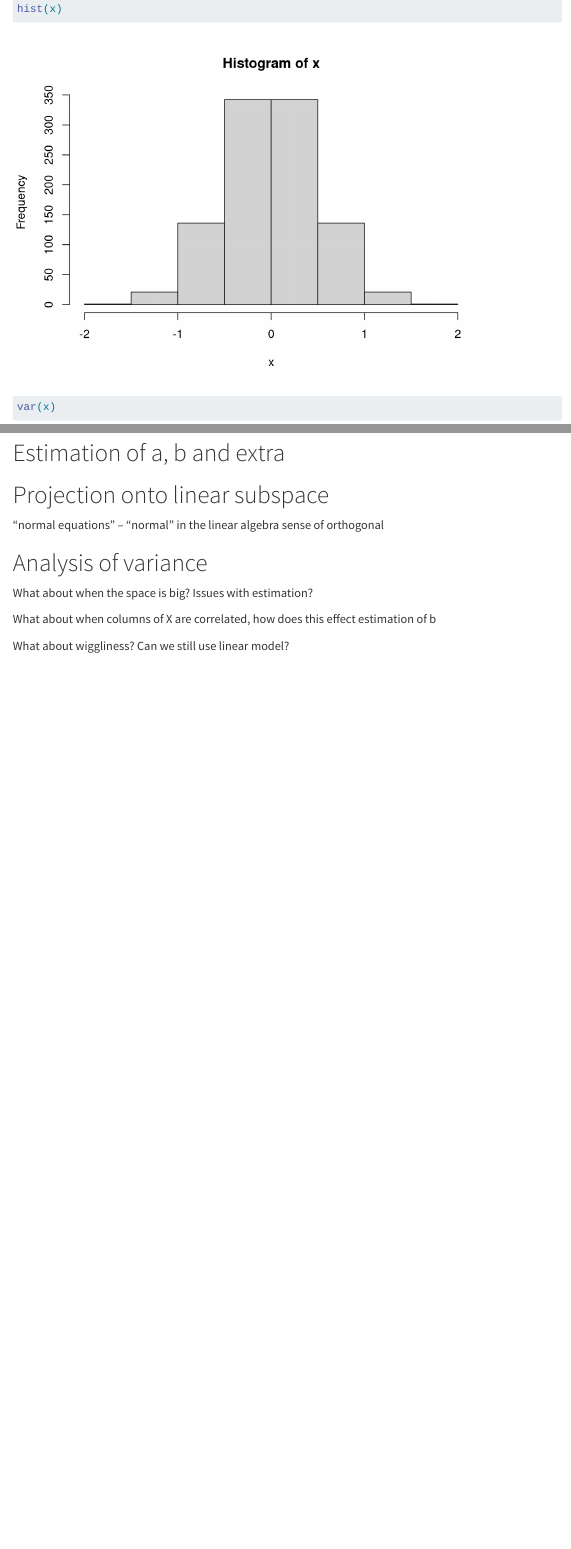
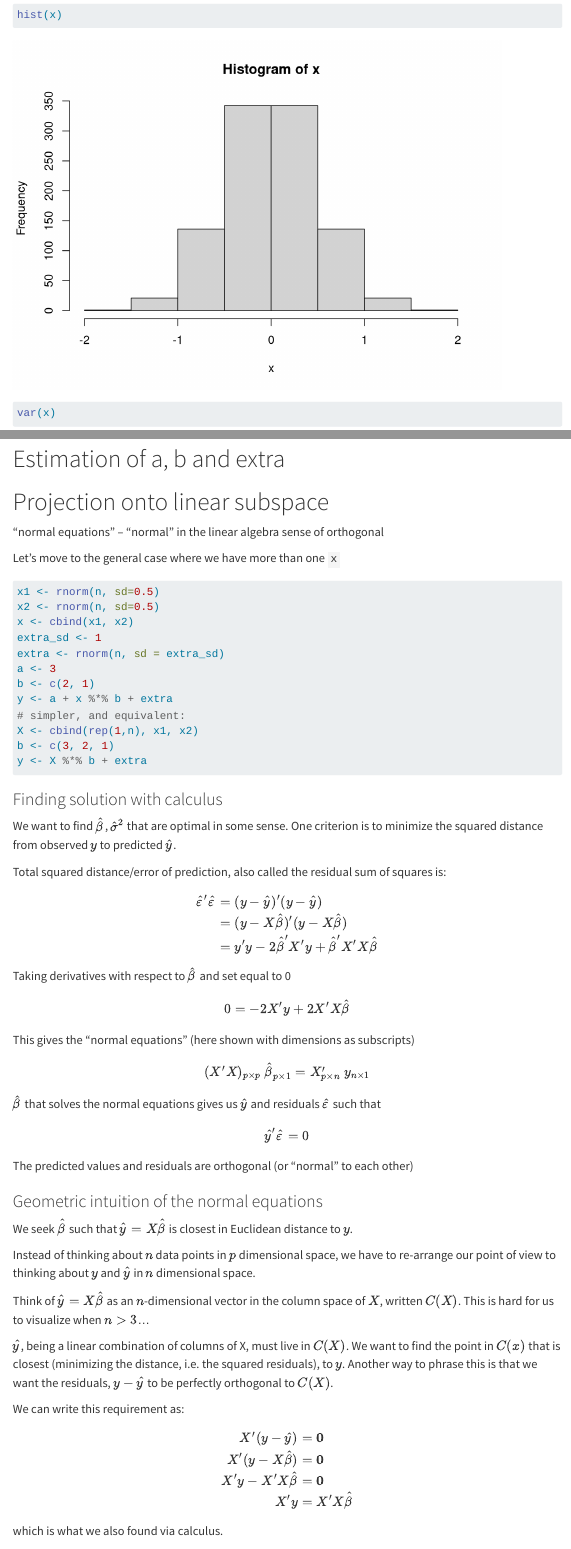
Before and after one commit to UBDS-3/Statistics-track, a Quarto document (labs/randomness/random_off_linear_subspace.qmd): the page in a window 1100 px wide, from 1160 px down before the commit and from 1360 px down after it, so that both start at the same text, and a second part further down, joined at a grey line. Rendered offline with R 4.5, knitr and Pandoc in place of Quarto, with nearby package versions; menus at the side of the page are left out.

Commit message:
working on linear model code

````diff
--- a/labs/randomness/random_off_linear_subspace.qmd
+++ b/labs/randomness/random_off_linear_subspace.qmd
@@ -38,12 +35,15 @@ $\varepsilon$ is "extra"
 set.seed(5)
 n <- 1000
 x <- rnorm(n, sd=0.5)
+head(x)
 hist(x)
 var(x)
 x <- qnorm(p=1:n/(n+1), sd=0.5)
+head(x)
 hist(x)
 var(x)
-x <- rep(0:1, each=n/2)
+x <- rep(0:1, length.out=n)
+head(x)
 var(x)
 ```
 
@@ -76,3 +76,91 @@ and y
+Let's move to the general case where we have more than one `x`
+
+```{r}
+x1 <- rnorm(n, sd=0.5)
+x2 <- rnorm(n, sd=0.5)
+x <- cbind(x1, x2)
+extra_sd <- 1
+extra <- rnorm(n, sd = extra_sd)
+a <- 3
+b <- c(2, 1)
+y <- a + x %*% b + extra
+# simpler, and equivalent:
+X <- cbind(rep(1,n), x1, x2)
+b <- c(3, 2, 1)
+y <- X %*% b + extra
+```
+
+### Finding solution with calculus
+
+We want to find $\hat{\beta}$, $\hat{\sigma}^2$ that are optimal
+in some sense. One criterion is to minimize the squared distance from
+observed $y$ to predicted $\hat{y}$.
+
+Total squared distance/error of prediction, also called the residual
+sum of squares is:
+
+$$
+\begin{align}
+\hat{\varepsilon}' \hat{\varepsilon} &= (y-\hat{y})'(y-\hat{y}) \\
+&= (y-X \hat{\beta})'(y-X \hat{\beta}) \\
+&= y' y - 2 \hat{\beta}' X' y + \hat{\beta}' X' X \hat{\beta}
+\end{align}
+$$
+
+Taking derivatives with respect to $\hat{\beta}$ and set equal to 0
+
+$$
+0 = -2X'y + 2X'X \hat{\beta}
+$$
+
+This gives the "normal equations" (here shown with dimensions as subscripts)
+
+$$
+(X'X)_{p \times p} ~ \hat{\beta}_{p \times 1}=X'_{p \times n} ~y_{n \times 1}
+$$
+
+$\hat{{\beta}}$ that solves the normal equations gives us
+$\hat{y}$ and residuals $\hat{\varepsilon}$ such that
+
+$$
+\hat{y}' \hat{\varepsilon} = 0
+$$
+
+The predicted values and residuals are orthogonal (or "normal" to each other)
+
+### Geometric intuition of the normal equations
+
+We seek $\hat{\beta}$ such that $\hat{y} = X \hat{\beta}$
+is closest in Euclidean distance to $y$.
+
+Instead of thinking about $n$ data points in $p$ dimensional space,
+we have to re-arrange our point of view to thinking about $y$
+and $\hat{y}$ in $n$ dimensional space.
+
+Think of $\hat{y} = X \hat{\beta}$ as
+an $n$-dimensional vector in the column space of $X$,
+written $C(X)$. This is hard for us to visualize when
+$n > 3$...
+
+$\hat{y}$, being a linear combination of columns of X,
+must live in $C(X)$. We want to find the point
+in $C(x)$ that is closest (minimizing the distance,
+i.e. the squared residuals), to $y$. Another way
+to phrase this is that we want the residuals,
+$y - \hat{y}$ to be perfectly orthogonal to $C(X)$.
+
+We can write this requirement as:
+
+$$
+\begin{align}
+X' (y - \hat{y}) &= \textbf{0} \\
+X' (y - X \hat{\beta}) &= \textbf{0} \\
+X' y - X' X \hat{\beta} &= \textbf{0} \\
+X' y &= X' X \hat{\beta}
+\end{align}
+$$
+
+which is what we also found via calculus.
 
 # Analysis of variance
 
````
Also changed, not shown: labs/randomness/random_off_linear_subspace.qmd (15 more changed lines).
